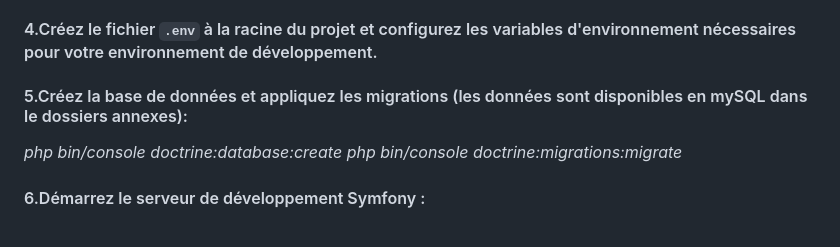
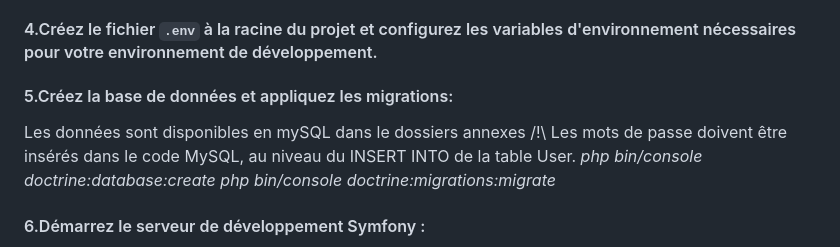
Before and after one commit to Faizh33/v-parrot, a Markdown page: README.md, the part around the change. GitHub-like rendering.

Commit message:
text formatting & adding sql instructions

```diff
--- a/README.md
+++ b/README.md
@@ -26,7 +26,9 @@ Un serveur de base de données compatible (MySQL, PostgreSQL, SQLite, etc.)
 #### 3.Installez les dépendances du projet à l'aide de Composer :
 *composer install*
 #### 4.Créez le fichier `.env` à la racine du projet et configurez les variables d'environnement nécessaires pour votre environnement de développement.
-#### 5.Créez la base de données et appliquez les migrations (les données sont disponibles en mySQL dans le dossiers annexes):
+#### 5.Créez la base de données et appliquez les migrations:
+Les données sont disponibles en mySQL dans le dossiers annexes
+/!\ Les mots de passe doivent être insérés dans le code MySQL, au niveau du INSERT INTO de la table User.
 *php bin/console doctrine:database:create*
 *php bin/console doctrine:migrations:migrate*
 #### 6.Démarrez le serveur de développement Symfony :
```
